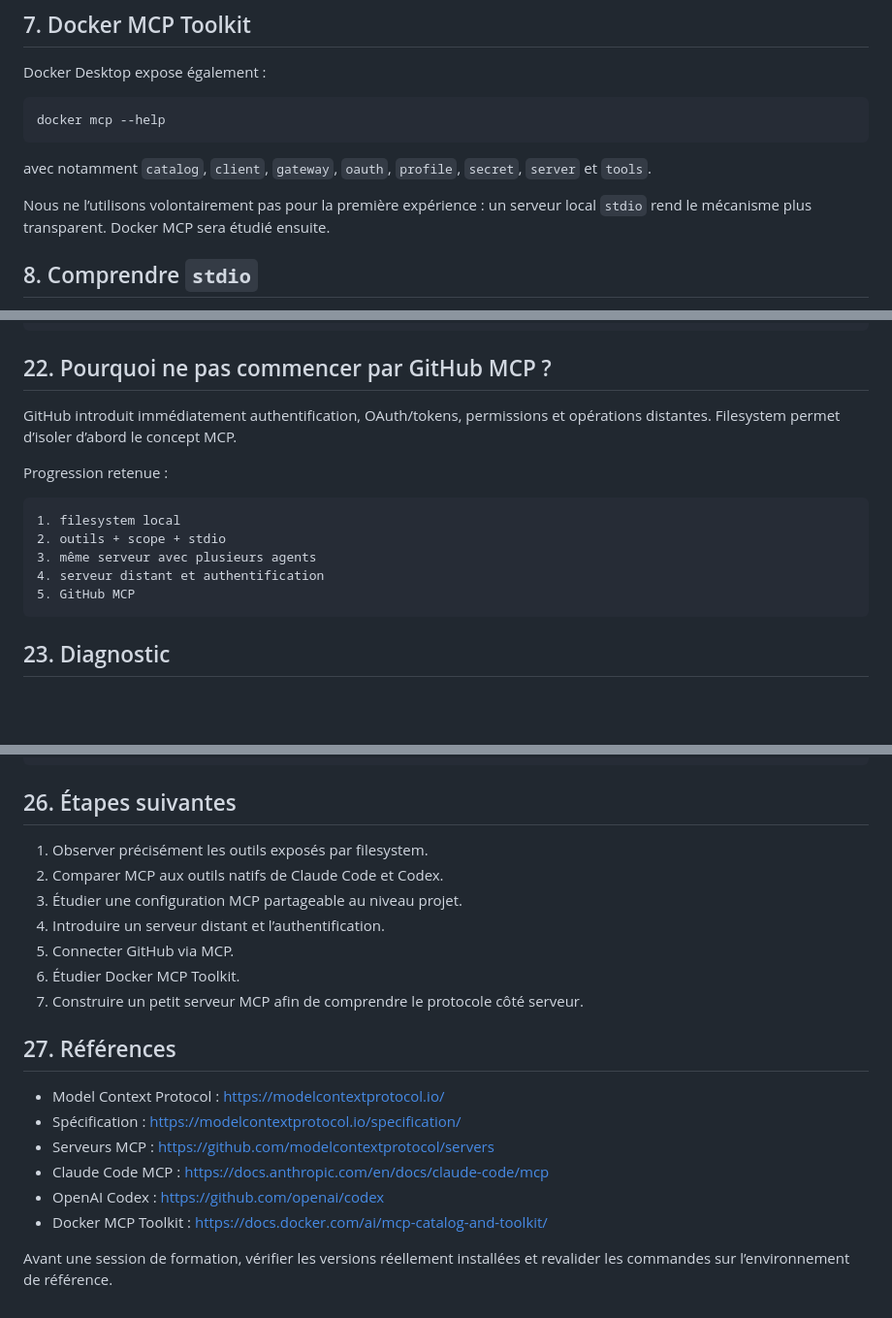
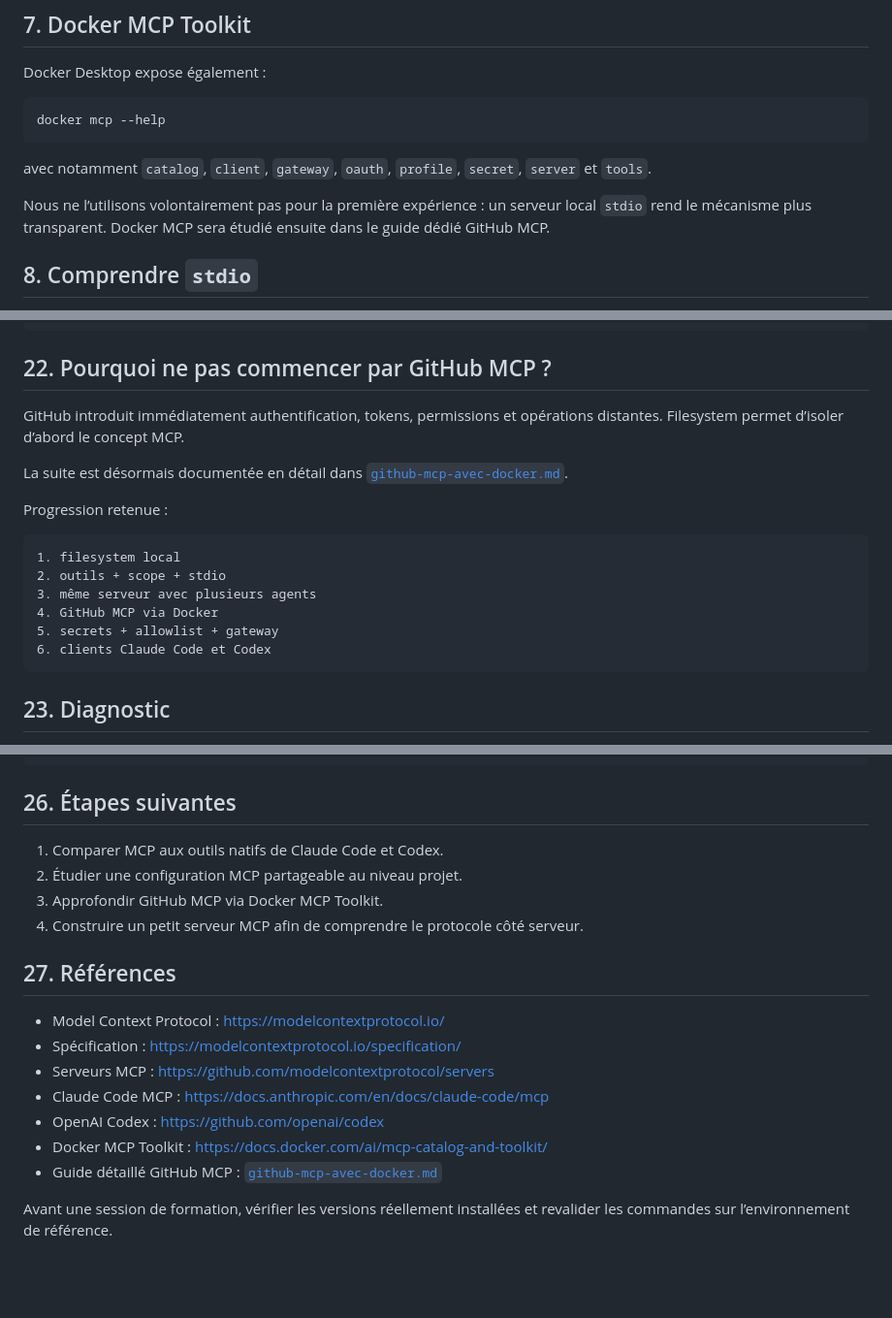
Before and after one commit to boscherj/agentic-software-engineering, a Markdown page: docs/installation-mcp.md, 3 parts joined by grey strips. Shown at 97% size. GitHub-like rendering; blank space fills up the shorter version.

Commit message:
Link detailed GitHub MCP Docker guide

````diff
--- a/docs/installation-mcp.md
+++ b/docs/installation-mcp.md
@@ -102,7 +104,7 @@ docker mcp --help
 
 avec notamment `catalog`, `client`, `gateway`, `oauth`, `profile`, `secret`, `server` et `tools`.
 
-Nous ne l’utilisons volontairement pas pour la première expérience : un serveur local `stdio` rend le mécanisme plus transparent. Docker MCP sera étudié ensuite.
+Nous ne l’utilisons volontairement pas pour la première expérience : un serveur local `stdio` rend le mécanisme plus transparent. Docker MCP sera étudié ensuite dans le guide dédié GitHub MCP.
 
 ## 8. Comprendre `stdio`
 
@@ -316,7 +318,9 @@ secret ≠ fichier versionné
 
 ## 22. Pourquoi ne pas commencer par GitHub MCP ?
 
-GitHub introduit immédiatement authentification, OAuth/tokens, permissions et opérations distantes. Filesystem permet d’isoler d’abord le concept MCP.
+GitHub introduit immédiatement authentification, tokens, permissions et opérations distantes. Filesystem permet d’isoler d’abord le concept MCP.
+
+La suite est désormais documentée en détail dans [`github-mcp-avec-docker.md`](github-mcp-avec-docker.md).
 
 Progression retenue :
 
@@ -324,8 +328,9 @@ Progression retenue :
 1. filesystem local
 2. outils + scope + stdio
 3. même serveur avec plusieurs agents
-4. serveur distant et authentification
-5. GitHub MCP
+4. GitHub MCP via Docker
+5. secrets + allowlist + gateway
+6. clients Claude Code et Codex
 ```
 
 ## 23. Diagnostic
@@ -396,13 +401,10 @@ Comment vérifier son utilisation réelle ?
 
 ## 26. Étapes suivantes
 
-1. Observer précisément les outils exposés par filesystem.
-2. Comparer MCP aux outils natifs de Claude Code et Codex.
-3. Étudier une configuration MCP partageable au niveau projet.
-4. Introduire un serveur distant et l’authentification.
-5. Connecter GitHub via MCP.
-6. Étudier Docker MCP Toolkit.
-7. Construire un petit serveur MCP afin de comprendre le protocole côté serveur.
+1. Comparer MCP aux outils natifs de Claude Code et Codex.
+2. Étudier une configuration MCP partageable au niveau projet.
+3. Approfondir GitHub MCP via Docker MCP Toolkit.
+4. Construire un petit serveur MCP afin de comprendre le protocole côté serveur.
 
 ## 27. Références
 
@@ -412,5 +414,6 @@ Comment vérifier son utilisation réelle ?
 - Claude Code MCP : <https://docs.anthropic.com/en/docs/claude-code/mcp>
 - OpenAI Codex : <https://github.com/openai/codex>
 - Docker MCP Toolkit : <https://docs.docker.com/ai/mcp-catalog-and-toolkit/>
+- Guide détaillé GitHub MCP : [`github-mcp-avec-docker.md`](github-mcp-avec-docker.md)
 
 Avant une session de formation, vérifier les versions réellement installées et revalider les commandes sur l’environnement de référence.
````
Also changed, not shown: other parts of docs/installation-mcp.md (+2 -0 lines).
